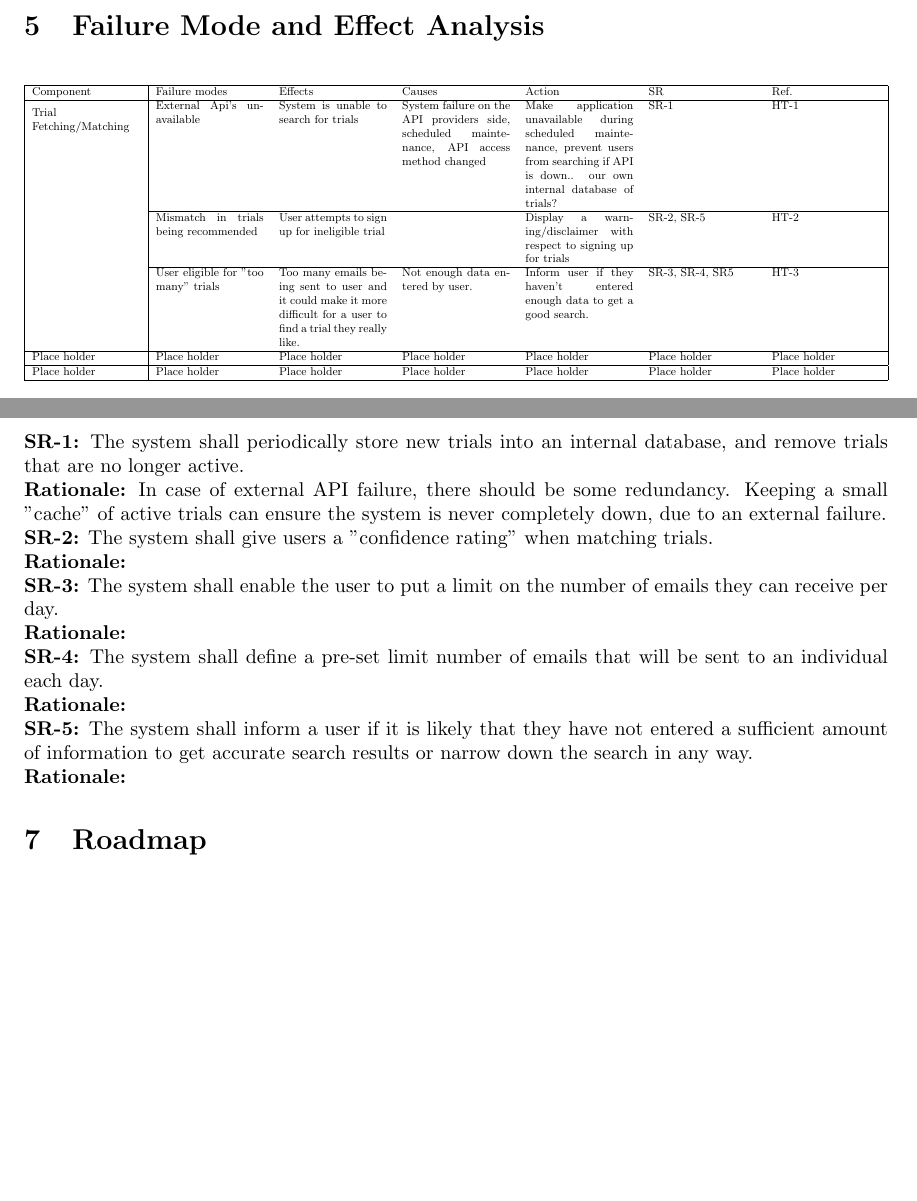
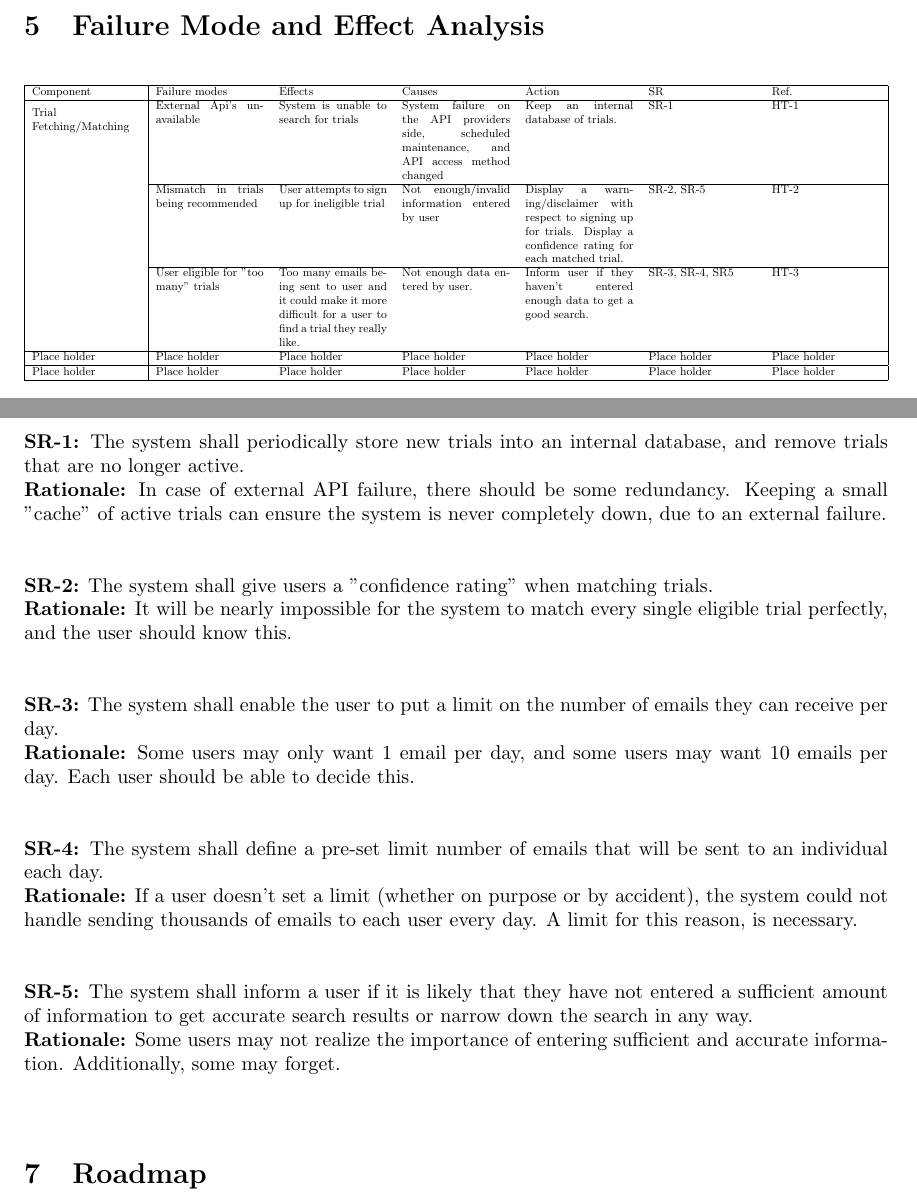
Before and after one commit to davimang/REACH, a LaTeX document (docs/HazardAnalysis/HazardAnalysis.tex): two parts of pages 4 and 5 of 5, joined at a grey line, cut so that both start at the same text, the shorter picture padded with empty space. Compiled offline with pdfLaTeX.

Commit message:
Add rationale + minor fixes to fmea

```diff
--- a/docs/HazardAnalysis/HazardAnalysis.tex
+++ b/docs/HazardAnalysis/HazardAnalysis.tex
@@ -96,8 +94,8 @@ this potential failure mode.}
     \hline
     Component & Failure modes & Effects & Causes & Action & SR & Ref. \\
     \hline
-    \multirow{3}{=}{Trial Fetching/Matching} & {External Api's unavailable} & {System is unable to search for trials} & {System failure on the API providers side, scheduled maintenance, API access method changed} & {Make application unavailable during scheduled maintenance, prevent users from searching if API is down.. our own internal database of trials?} & {SR-1} & {HT-1} \\\cline{2-7}
-    & {Mismatch in trials being recommended} & {User attempts to sign up for ineligible trial} & {} & {Display a warning/disclaimer with respect to signing up for trials} & {SR-2, SR-5} & {HT-2} \\\cline{2-7}
+    \multirow{3}{=}{Trial Fetching/Matching} & {External Api's unavailable} & {System is unable to search for trials} & {System failure on the API providers side, scheduled maintenance, and API access method changed} & {Keep an internal database of trials.} & {SR-1} & {HT-1} \\\cline{2-7}
+    & {Mismatch in trials being recommended} & {User attempts to sign up for ineligible trial} & {Not enough/invalid information entered by user} & {Display a warning/disclaimer with respect to signing up for trials. Display a confidence rating for each matched trial.} & {SR-2, SR-5} & {HT-2} \\\cline{2-7}
     & {User eligible for "too many" trials} & {Too many emails being sent to user and it could make it more difficult for a user to find a trial they really like.} & {Not enough data entered by user.} & {Inform user if they haven't entered enough data to get a good search.} & {SR-3, SR-4, SR5} & {HT-3}
     \\\hline
     Place holder & Place holder & Place holder & Place holder & Place holder & Place holder & Place holder \\
@@ -114,24 +112,27 @@ this potential failure mode.}
 The system shall periodically store new trials into an internal database, and remove trials that are no longer active.\\
 \textbf{Rationale:}
 In case of external API failure, there should be some redundancy. Keeping a small "cache" of active trials can ensure the system is never
-completely down, due to an external failure.
+completely down, due to an external failure.\\~\\
 
 \noindent{\textbf{SR-2:}}
 The system shall give users a "confidence rating" when matching trials.\\
 \textbf{Rationale:}
+It will be nearly impossible for the system to match every single eligible trial perfectly, and the user should know this.\\~\\
 
 \noindent{\textbf{SR-3:}}
 The system shall enable the user to put a limit on the number of emails they can receive per day.\\
 \textbf{Rationale:}
+Some users may only want 1 email per day, and some users may want 10 emails per day. Each user should be able to decide this.\\~\\
 
 \noindent{\textbf{SR-4:}}
 The system shall define a pre-set limit number of emails that will be sent to an individual each day.\\
 \textbf{Rationale:}
+If a user doesn't set a limit (whether on purpose or by accident), the system could not handle sending thousands of emails to each user every day. A limit for this reason, is necessary.\\~\\
 
 \noindent{\textbf{SR-5:}}
 The system shall inform a user if it is likely that they have not entered a sufficient amount of information to get accurate search results or narrow down the search in any way.\\
 \textbf{Rationale:}
-
+Some users may not realize the importance of entering sufficient and accurate information. Additionally, some may forget.\\~\\
 
 \section{Roadmap}
 
```
Also changed, not shown: docs/HazardAnalysis/HazardAnalysis.pdf, docs/HazardAnalysis/HazardAnalysis.tex (2 more changed lines).
